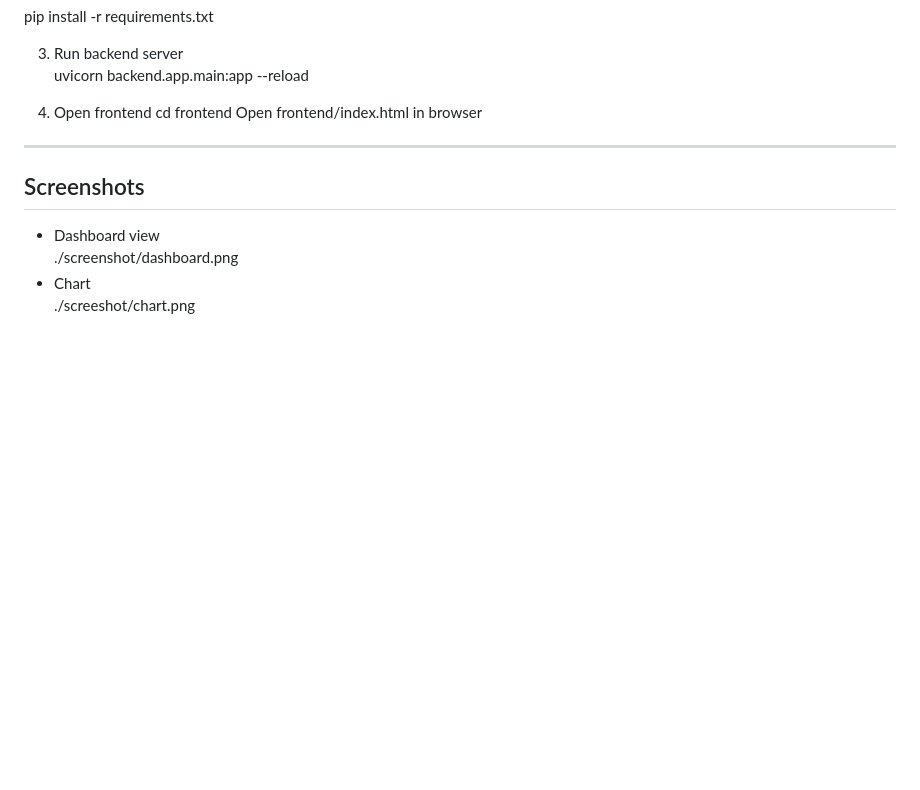
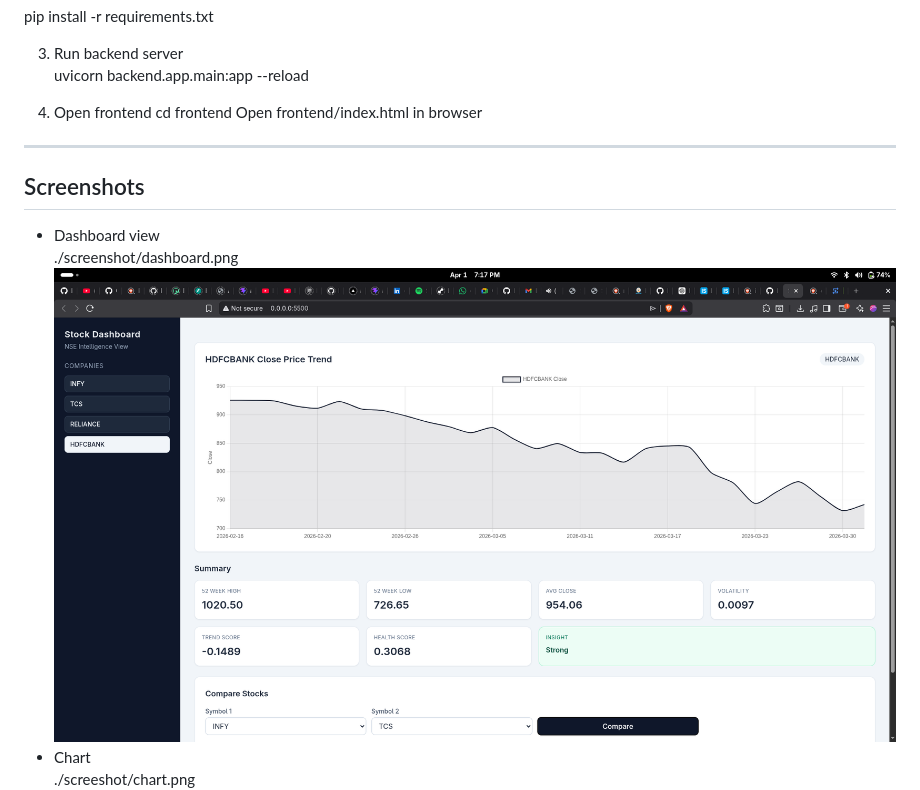
Before and after one commit to PrasadNaik1310/jarnox_stockDashboard, a Markdown page: Readme.md, the part around the change. GitHub-like rendering; blank space fills up the shorter version.

Commit message:
[docs]: Screenshot path changes

```diff
--- a/Readme.md
+++ b/Readme.md
@@ -129,7 +129,7 @@ Open frontend/index.html in browser
 
 ##  Screenshots
 - Dashboard view
-./screenshot/dashboard.png
+./screenshot/dashboard.png![alt text](dashboard.png)
 - Chart
 ./screeshot/chart.png![alt text](chart.png)
 - Compare feature
```
